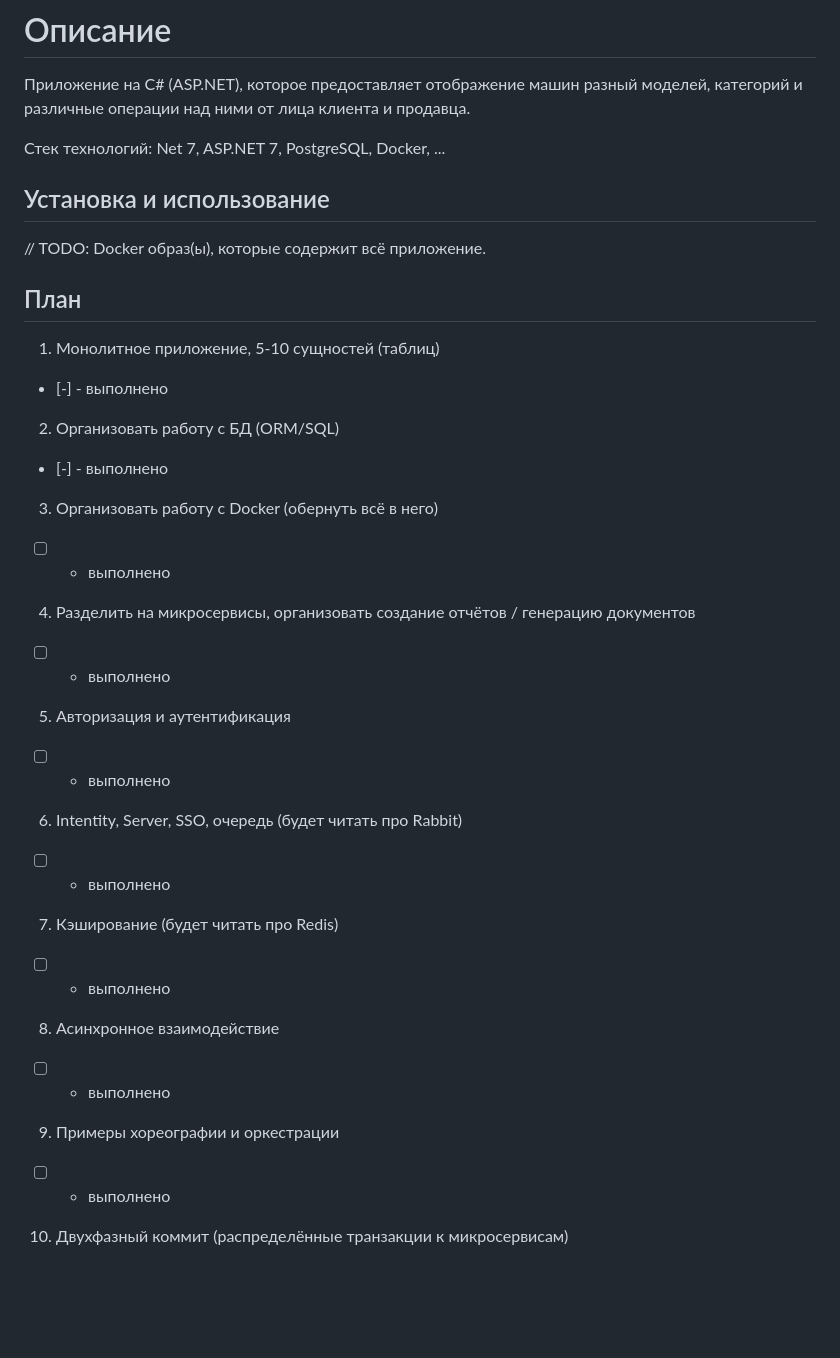
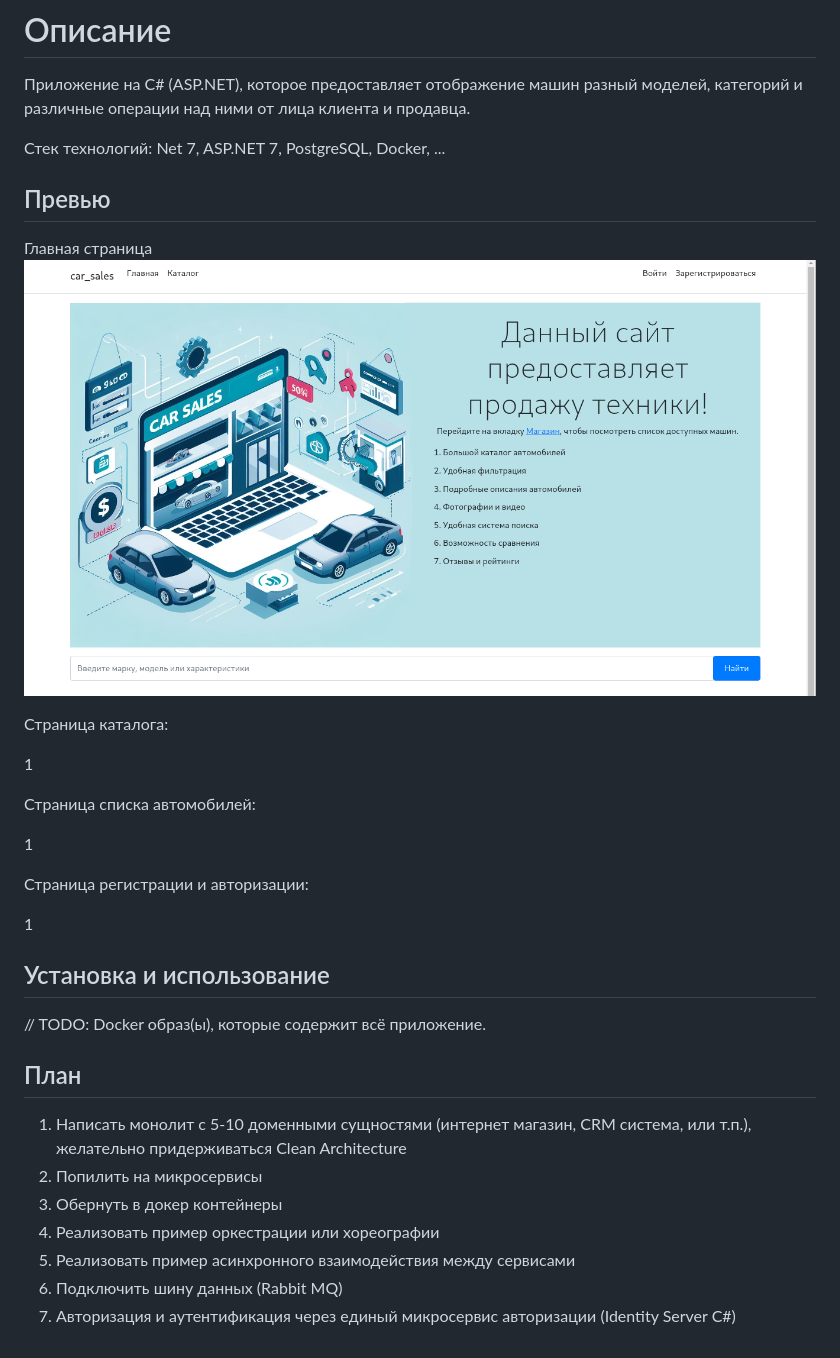
Before and after one commit to DameerGamlet/car-sales, a Markdown page: README.md, the part around the change. GitHub-like rendering; pictures changed too: image.png (added); blank space fills up the shorter version.

```diff
--- a/README.md
+++ b/README.md
@@ -3,6 +3,23 @@
 Приложение на C# (ASP.NET), которое предоставляет отображение машин разный моделей, категорий и различные операции над ними от лица клиента и продавца.
 
 Стек технологий: Net 7, ASP.NET 7, PostgreSQL, Docker, ...
+
+## Превью
+
+Главная страница
+![Alt text](image.png)
+
+Страница каталога:
+
+1
+
+Страница списка автомобилей:
+
+1
+
+Страница регистрации и авторизации:
+
+1
 
 ## Установка и использование
 
@@ -10,40 +27,10 @@
 
 ## План
 
-1. Монолитное приложение, 5-10 сущностей (таблиц)
-
-- [-] - выполнено
-
-2. Организовать работу с БД (ORM/SQL)
-
-- [-] - выполнено
-
-3. Организовать работу с Docker (обернуть всё в него)
-
-- [ ] - выполнено
-
-4. Разделить на микросервисы, организовать создание отчётов / генерацию документов
-
-- [ ] - выполнено
-
-5. Авторизация и аутентификация
-
-- [ ] - выполнено
-
-6. Intentity, Server, SSO, очередь (будет читать про Rabbit)
-
-- [ ] - выполнено
-
-7. Кэширование (будет читать про Redis)
-
-- [ ] - выполнено
-
-8. Асинхронное взаимодействие
-
-- [ ] - выполнено
-
-9. Примеры хореографии и оркестрации
-
-- [ ] - выполнено
-
-10. Двухфазный коммит (распределённые транзакции к микросервисам)
+1. Написать монолит с 5-10 доменными сущностями (интернет магазин, CRM система, или т.п.), желательно придерживаться Clean Architecture
+2. Попилить на микросервисы
+3. Обернуть в докер контейнеры
+4. Реализовать пример оркестрации или хореографии
+5. Реализовать пример асинхронного взаимодействия между сервисами
+6. Подключить шину данных (Rabbit MQ)
+7. Авторизация и аутентификация через единый микросервис авторизации (Identity Server C#)
```
Also changed, not shown: wwwroot/img/car-brands/Ford.png (added), wwwroot/img/car-brands/Subaru.png (added), wwwroot/img/car-brands/Toyota.png (added), wwwroot/img/car-brands/Volkswagen.png (added), wwwroot/img/car-brands/Volvo.png (added), 6 other files.
